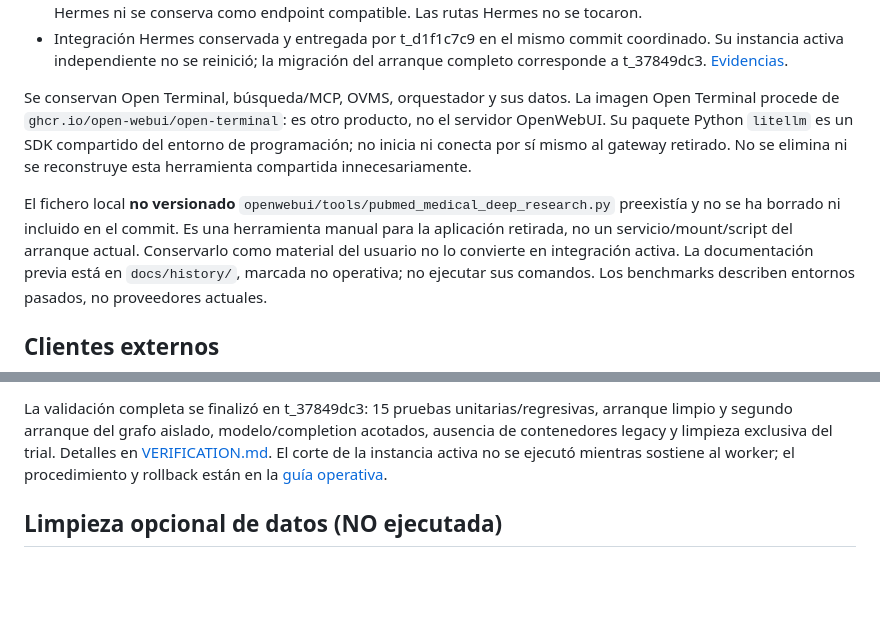
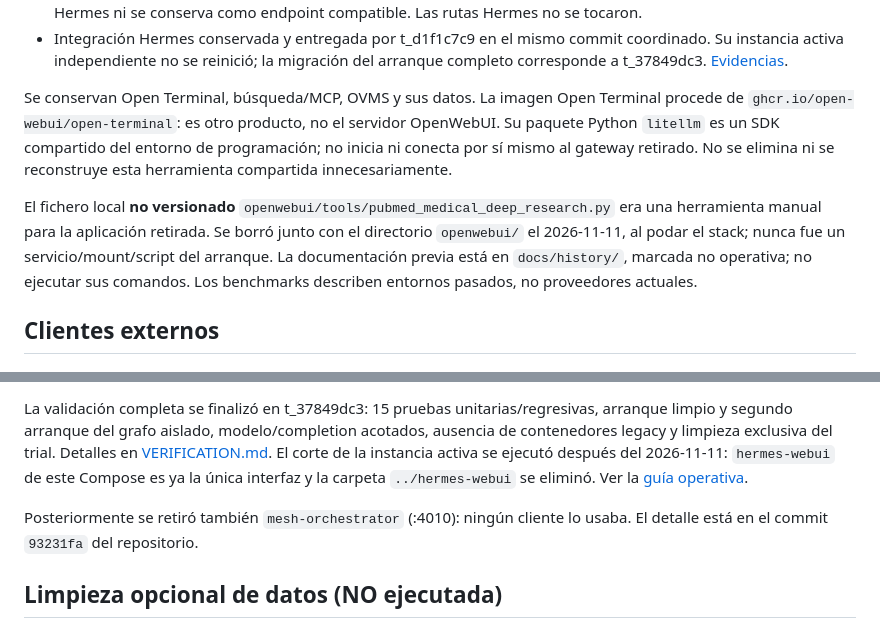
Before and after one commit to xukrutdonut/ia-services-gpu-stack, a Markdown page: docs/retirada-openwebui-litellm.md, 2 parts joined by grey strips. Drawn GitHub-style; blank space fills up the shorter version.

```diff
--- a/docs/retirada-openwebui-litellm.md
+++ b/docs/retirada-openwebui-litellm.md
@@ -28,16 +28,16 @@
   coordinado. Su instancia activa independiente no se reinició; la migración del
   arranque completo corresponde a t_37849dc3. [Evidencias](../hermes-webui/VERIFICATION.md).
 
-Se conservan Open Terminal, búsqueda/MCP, OVMS, orquestador y sus datos. La imagen
+Se conservan Open Terminal, búsqueda/MCP, OVMS y sus datos. La imagen
 Open Terminal procede de `ghcr.io/open-webui/open-terminal`: es otro producto,
 no el servidor OpenWebUI. Su paquete Python `litellm` es un SDK compartido del
 entorno de programación; no inicia ni conecta por sí mismo al gateway retirado.
 No se elimina ni se reconstruye esta herramienta compartida innecesariamente.
 
 El fichero local **no versionado** `openwebui/tools/pubmed_medical_deep_research.py`
-preexistía y no se ha borrado ni incluido en el commit. Es una herramienta manual
-para la aplicación retirada, no un servicio/mount/script del arranque actual.
-Conservarlo como material del usuario no lo convierte en integración activa.
+era una herramienta manual para la aplicación retirada. Se borró junto con el
+directorio `openwebui/` el 2026-11-11, al podar el stack; nunca fue un
+servicio/mount/script del arranque.
 La documentación previa está en `docs/history/`, marcada no operativa; no ejecutar
 sus comandos. Los benchmarks describen entornos pasados, no proveedores actuales.
 
@@ -68,8 +68,12 @@ La validación completa se finalizó en t_37849dc3: 15 pruebas unitarias/regresi
 arranque limpio y segundo arranque del grafo aislado, modelo/completion acotados,
 ausencia de contenedores legacy y limpieza exclusiva del trial. Detalles en
 [VERIFICATION.md](../hermes-webui/VERIFICATION.md). El corte de la instancia activa
-no se ejecutó mientras sostiene al worker; el procedimiento y rollback están en la
+se ejecutó después del 2026-11-11: `hermes-webui` de este Compose es ya la única
+interfaz y la carpeta `../hermes-webui` se eliminó. Ver la
 [guía operativa](migracion-hermes-webui.md).
+
+Posteriormente se retiró también `mesh-orchestrator` (:4010): ningún cliente lo
+usaba. El detalle está en el commit `93231fa` del repositorio.
 
 ## Limpieza opcional de datos (NO ejecutada)
 
```
Also changed, not shown: docs/migracion-hermes-webui.md (+22 -29 lines).
